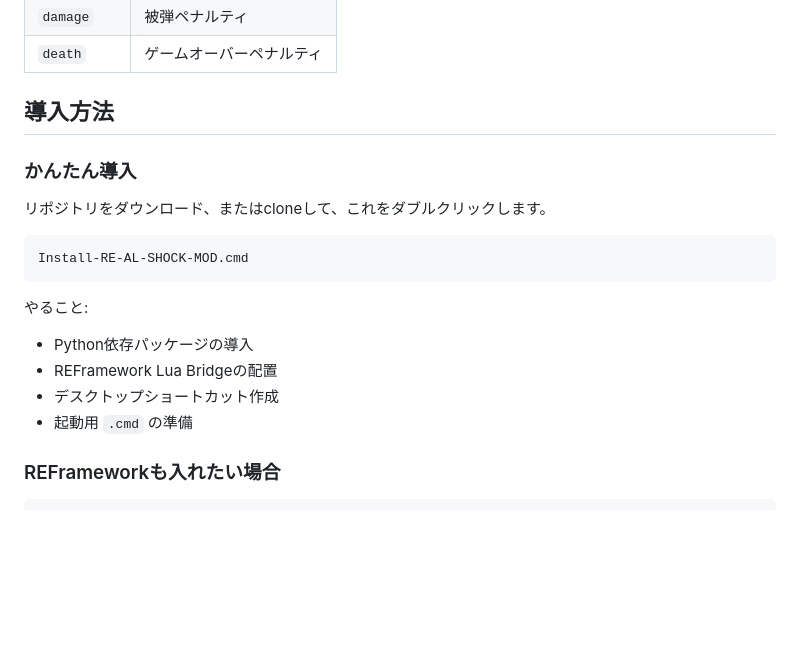
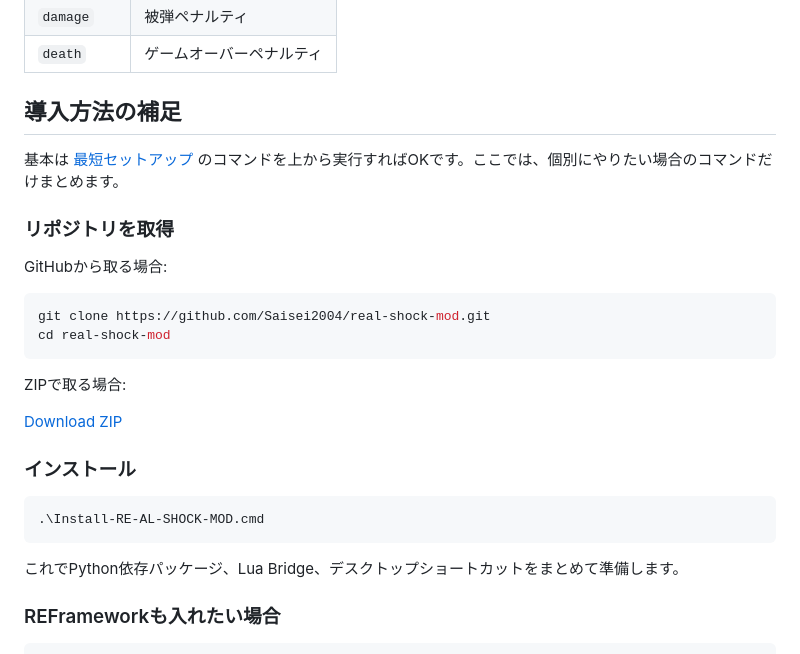
Before and after one commit to Saisei2004/real-shock-mod, a Markdown page: README.md, the part around one of its changes. Rendered like a GitHub page; blank space fills up the shorter version.

````diff
--- a/README.md
+++ b/README.md
@@ -195,22 +242,30 @@ ESP32側では、この `command` を見て電撃パターンを変える想定
 | `damage` | 被弾ペナルティ |
 | `death` | ゲームオーバーペナルティ |
 
-## 導入方法
+## 導入方法の補足
 
-### かんたん導入
+基本は [最短セットアップ](#最短セットアップ) のコマンドを上から実行すればOKです。ここでは、個別にやりたい場合のコマンドだけまとめます。
 
-リポジトリをダウンロード、またはcloneして、これをダブルクリックします。
+### リポジトリを取得
 
-```text
-Install-RE-AL-SHOCK-MOD.cmd
+GitHubから取る場合:
+
+```powershell
+git clone https://github.com/Saisei2004/real-shock-mod.git
+cd real-shock-mod
 ```
 
-やること:
+ZIPで取る場合:
 
-- Python依存パッケージの導入
-- REFramework Lua Bridgeの配置
-- デスクトップショートカット作成
-- 起動用 `.cmd` の準備
+[Download ZIP](https://github.com/Saisei2004/real-shock-mod/archive/refs/heads/main.zip)
+
+### インストール
+
+```powershell
+.\Install-RE-AL-SHOCK-MOD.cmd
+```
+
+これでPython依存パッケージ、Lua Bridge、デスクトップショートカットをまとめて準備します。
 
 ### REFrameworkも入れたい場合
 
````
Also changed, not shown: other parts of README.md (+49 -0 lines).
